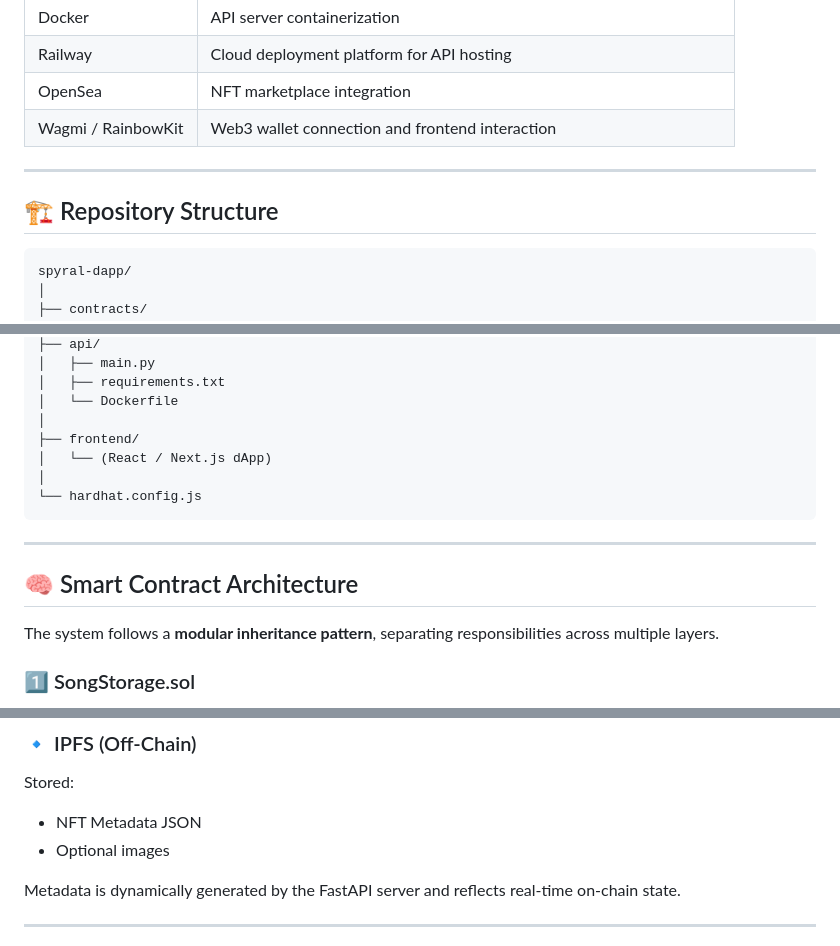
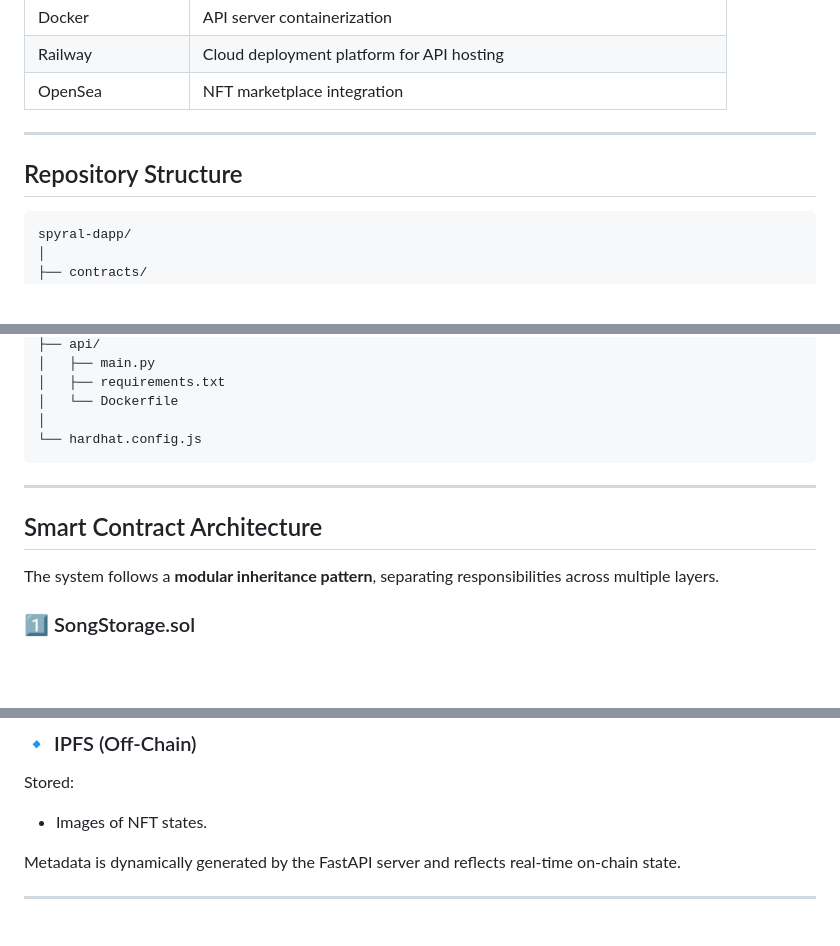
Before and after one commit to Gianlucaf38/spyral-dapp, a Markdown page: README.md, 3 parts joined by grey strips. Drawn GitHub-style; blank space fills up the shorter version.

````diff
--- a/README.md
+++ b/README.md
@@ -53,11 +53,10 @@ It integrates:
 | Docker | API server containerization |
 | Railway | Cloud deployment platform for API hosting |
 | OpenSea | NFT marketplace integration |
-| Wagmi / RainbowKit | Web3 wallet connection and frontend interaction |
 
 ---
 
-## 🏗 Repository Structure
+## Repository Structure
 
 ```
 spyral-dapp/
@@ -81,15 +80,12 @@ spyral-dapp/
 │   ├── requirements.txt
 │   └── Dockerfile
 │
-├── frontend/
-│   └── (React / Next.js dApp)
-│
 └── hardhat.config.js
 ```
 
 ---
 
-## 🧠 Smart Contract Architecture
+## Smart Contract Architecture
 
 The system follows a **modular inheritance pattern**, separating responsibilities across multiple layers.
 
@@ -185,8 +181,7 @@ Provides immutability and trustless coordination.
 
 Stored:
 
-- NFT Metadata JSON
-- Optional images
+- Images of NFT states.
 
 Metadata is dynamically generated by the FastAPI server and reflects real-time on-chain state.
 
````
Also changed, not shown: other parts of README.md (+6 -6 lines).
